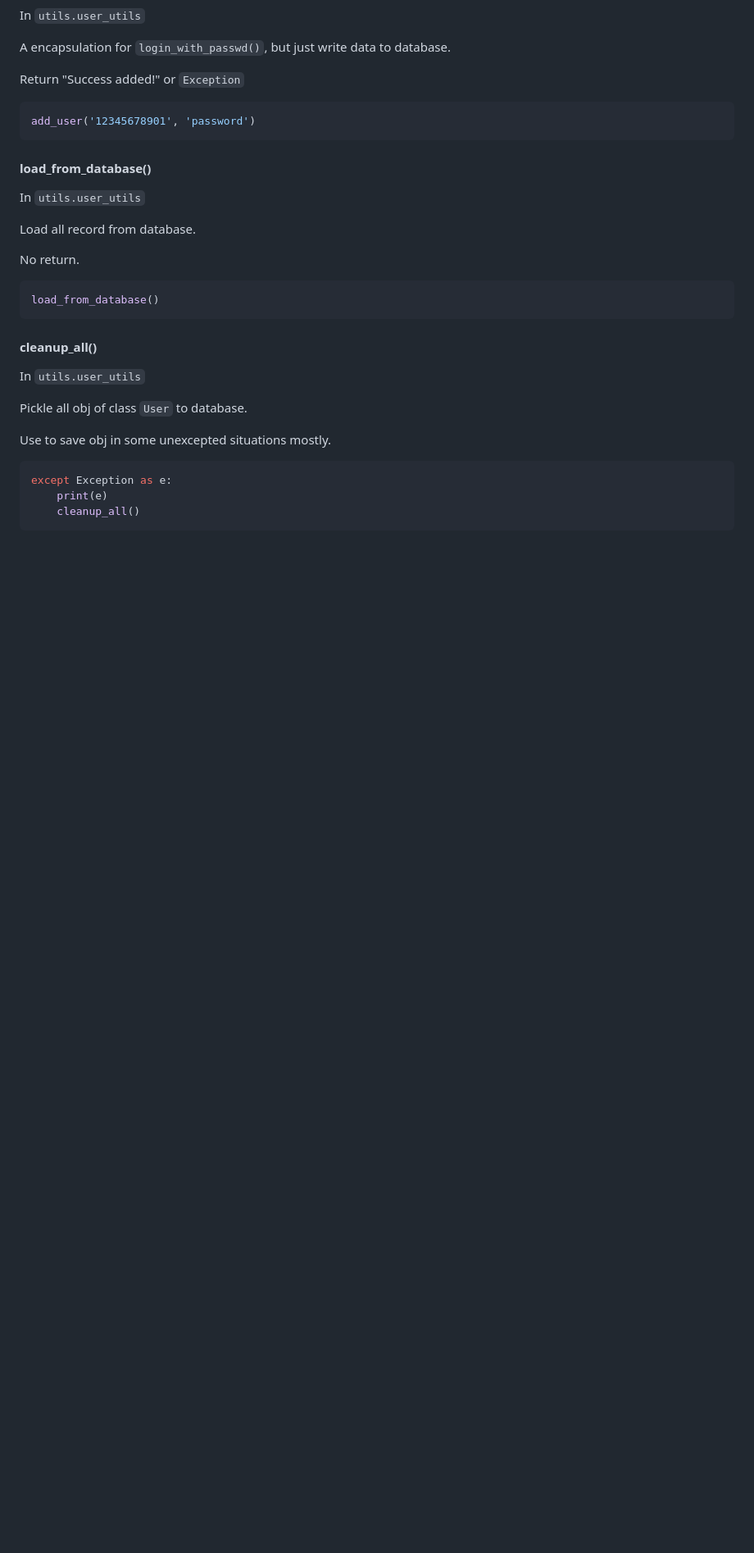
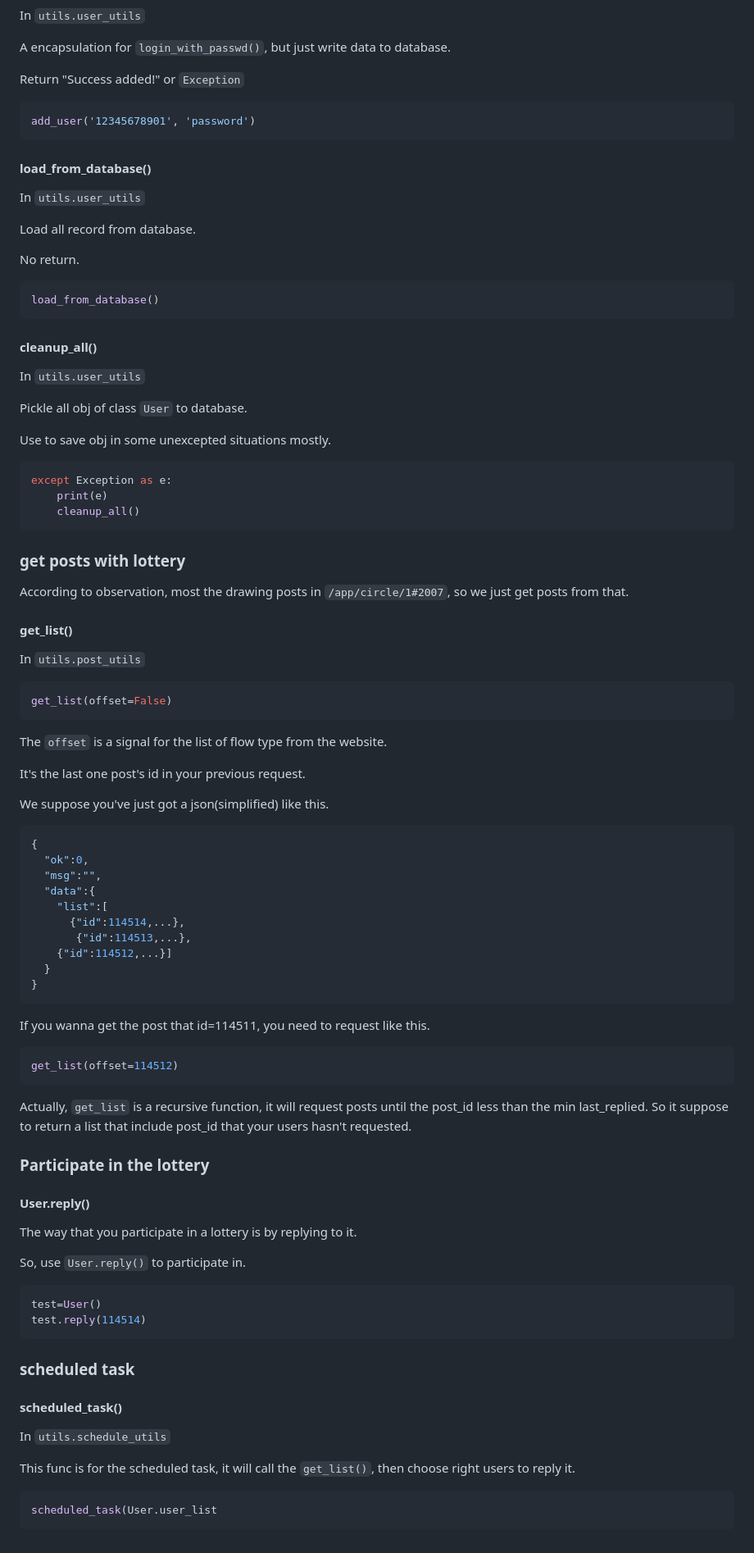
Before and after one commit to slainsama/zf-draw, a Markdown page: README.md, the part around one of its changes. Shown at 82% size. GitHub-like rendering; blank space fills up the shorter version.

Commit message:
fill the documents

````diff
--- a/README.md
+++ b/README.md
@@ -165,3 +177,67 @@ except Exception as e:
 	print(e)
 	cleanup_all()
 ```
+
+### get posts with lottery
+
+According to observation, most the drawing posts in `/app/circle/1#2007`, so we just get posts from that.
+
+#### get_list()
+
+In `utils.post_utils`
+
+```python
+get_list(offset=False)
+```
+
+The `offset` is a signal for the list of flow type from the website.
+
+It's the last one post's id in your previous request.
+
+We suppose you've just got a json(simplified) like this.
+
+```json
+{
+  "ok":0,
+  "msg":"",
+  "data":{
+    "list":[
+      {"id":114514,...},
+       {"id":114513,...},
+    {"id":114512,...}]
+  }
+}
+```
+
+If you wanna get the post that id=114511, you need to request like this.
+
+```python
+get_list(offset=114512)
+```
+
+Actually, `get_list` is a recursive function, it will request posts until the post_id less than the min last_replied. So it suppose to return a list that include post_id that your users hasn't requested.
+
+### Participate in the lottery
+
+#### User.reply()
+
+The way that you participate in a lottery is by replying to it.
+
+So, use `User.reply()` to participate in.
+
+```python
+test=User()
+test.reply(114514)
+```
+
+### scheduled task
+
+#### scheduled_task()
+
+In `utils.schedule_utils`
+
+This func is for the scheduled task, it will call the `get_list()`, then choose right users to reply it.
+
+```python
+scheduled_task(User.user_list
+```
````
Also changed, not shown: other parts of README.md (+12 -0 lines).
